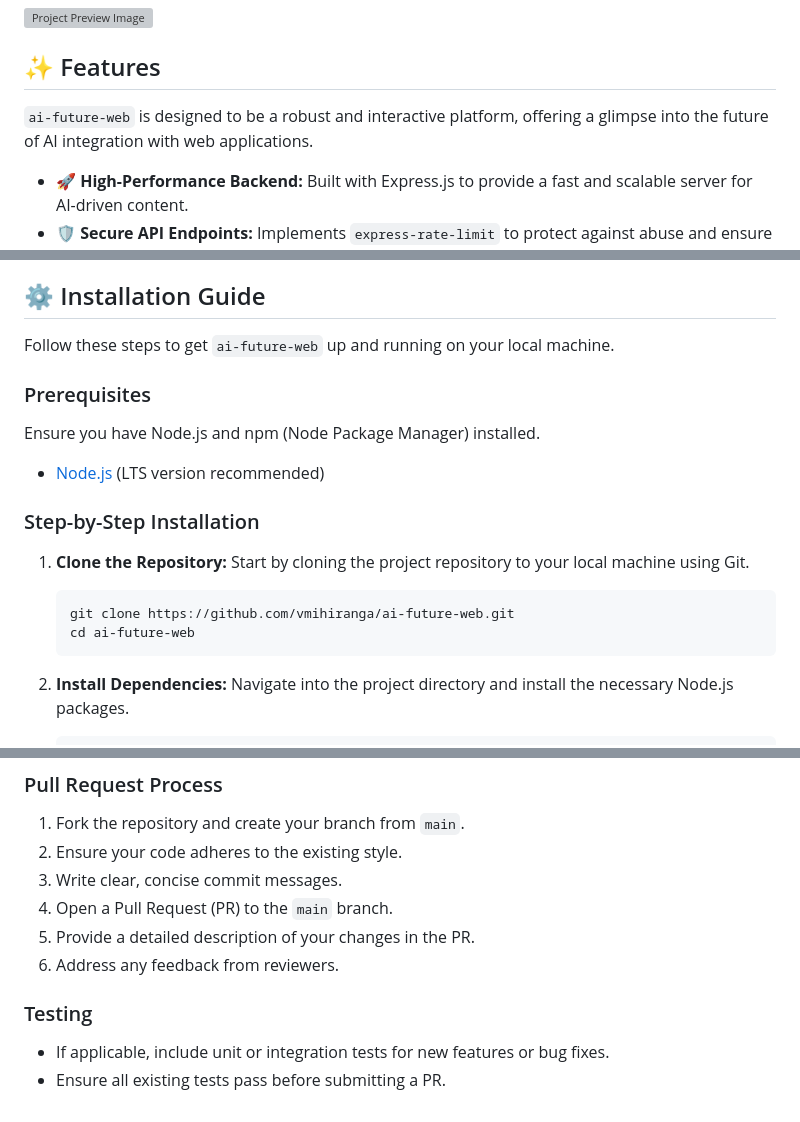
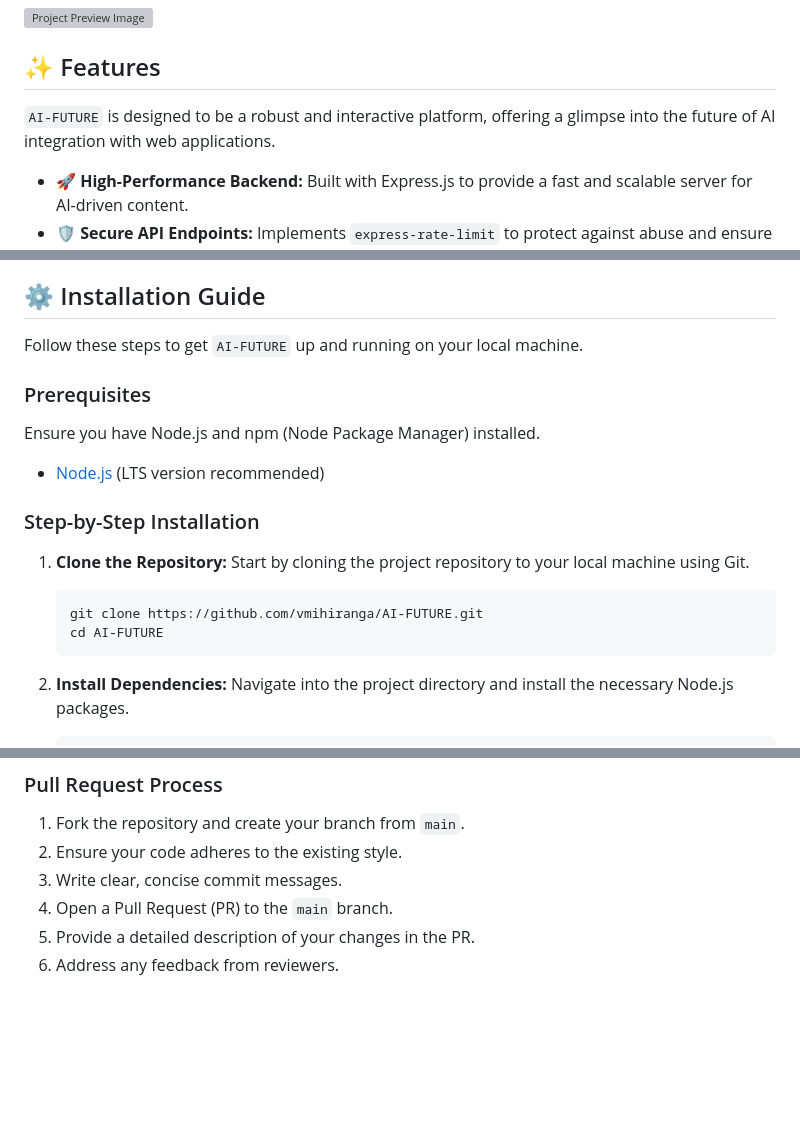
Before and after one commit to vmihiranga/ai-future-web, a Markdown page: README.md, 3 parts joined by grey strips. Drawn GitHub-style; blank space fills up the shorter version; grey boxes are pictures that could not be loaded.

````diff
--- a/README.md
+++ b/README.md
@@ -16,7 +16,7 @@ A dynamic web platform exploring the cutting edge of Artificial Intelligence, bu
 
 ## ✨ Features
 
-`ai-future-web` is designed to be a robust and interactive platform, offering a glimpse into the future of AI integration with web applications.
+`AI-FUTURE` is designed to be a robust and interactive platform, offering a glimpse into the future of AI integration with web applications.
 
 *   🚀 **High-Performance Backend:** Built with Express.js to provide a fast and scalable server for AI-driven content.
 *   🛡️ **Secure API Endpoints:** Implements `express-rate-limit` to protect against abuse and ensure stable service delivery.
@@ -27,7 +27,7 @@ A dynamic web platform exploring the cutting edge of Artificial Intelligence, bu
 
 ## ⚙️ Installation Guide
 
-Follow these steps to get `ai-future-web` up and running on your local machine.
+Follow these steps to get `AI-FUTURE` up and running on your local machine.
 
 ### Prerequisites
 
@@ -41,8 +41,8 @@ Ensure you have Node.js and npm (Node Package Manager) installed.
     Start by cloning the project repository to your local machine using Git.
 
     ```bash
-    git clone https://github.com/vmihiranga/ai-future-web.git
-    cd ai-future-web
+    git clone https://github.com/vmihiranga/AI-FUTURE.git
+    cd AI-FUTURE
     ```
 
 2.  **Install Dependencies:**
@@ -132,8 +132,3 @@ We welcome contributions to `ai-future-web`! To ensure a smooth collaboration, p
 4.  Open a Pull Request (PR) to the `main` branch.
 5.  Provide a detailed description of your changes in the PR.
 6.  Address any feedback from reviewers.
-
-### Testing
-
-*   If applicable, include unit or integration tests for new features or bug fixes.
-*   Ensure all existing tests pass before submitting a PR.
````
Also changed, not shown: other parts of README.md (+3 -3 lines).
